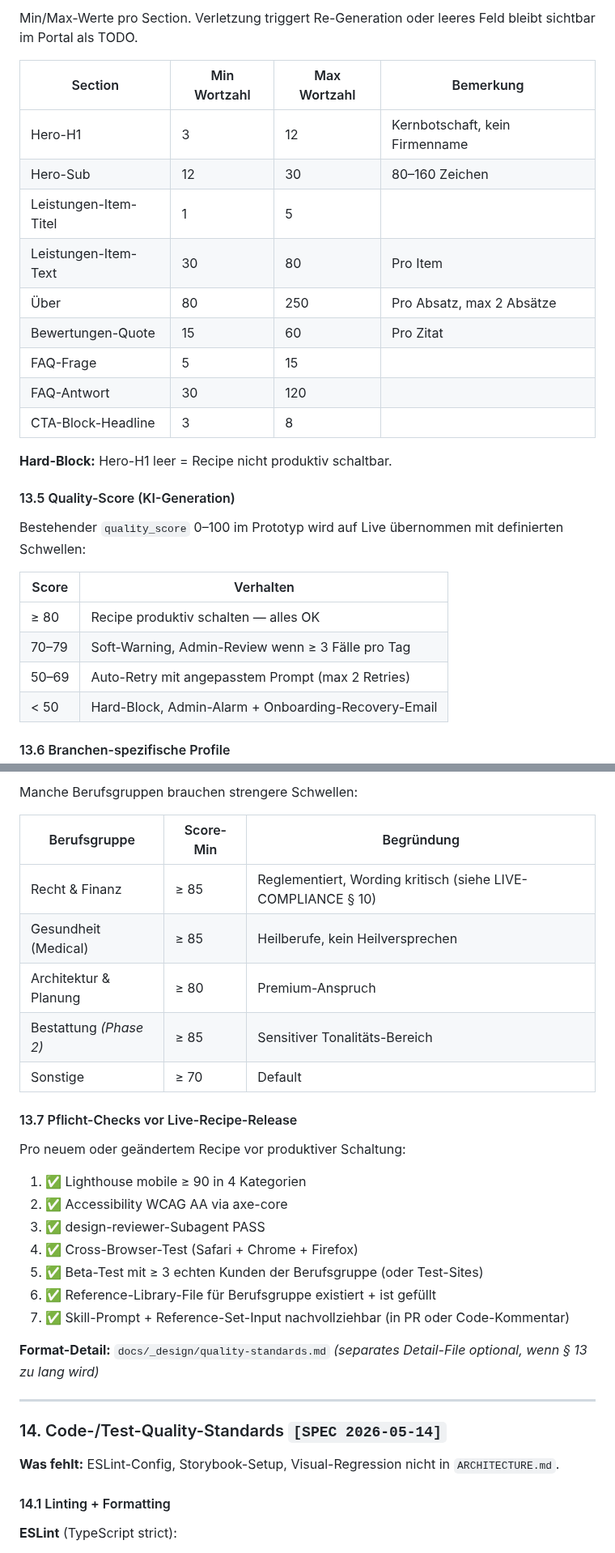
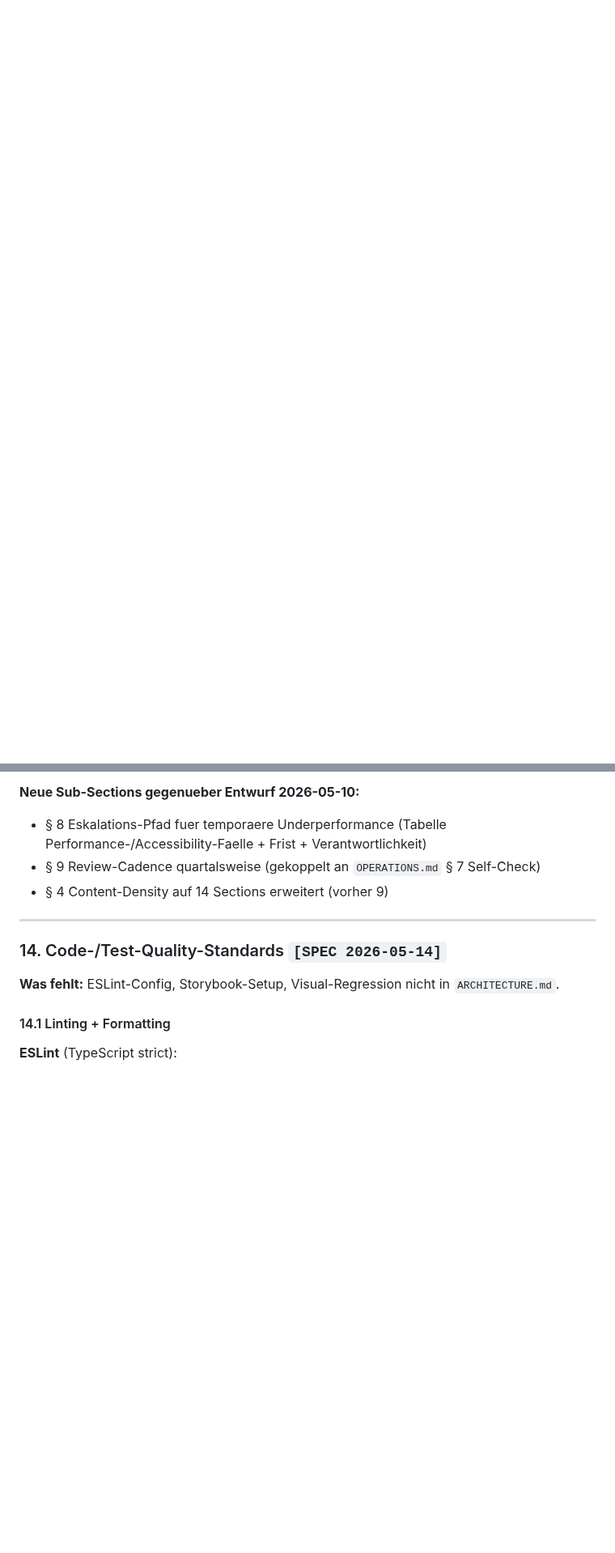
Before and after one commit to alexanderwagnerits/SiteReadyPrototype, a Markdown page: docs/DESIGN-VISION.md, 2 parts joined by grey strips. Shown at 81% size. Drawn GitHub-style; blank space fills up the shorter version.

```diff
--- a/docs/DESIGN-VISION.md
+++ b/docs/DESIGN-VISION.md
@@ -378,55 +345,7 @@ Prototyp nutzt 12+ Stufen (0.65/0.68/0.72/0.74/0.78/0.8/0.82/0.85/0.88/0.9/0.92/
-Min/Max-Werte pro Section. Verletzung triggert Re-Generation oder leeres Feld bleibt sichtbar im Portal als TODO.
-
-| Section | Min Wortzahl | Max Wortzahl | Bemerkung |
-|---|---|---|---|
-| Hero-H1 | 3 | 12 | Kernbotschaft, kein Firmenname |
-| Hero-Sub | 12 | 30 | 80–160 Zeichen |
-| Leistungen-Item-Titel | 1 | 5 | |
-| Leistungen-Item-Text | 30 | 80 | Pro Item |
-| Über | 80 | 250 | Pro Absatz, max 2 Absätze |
-| Bewertungen-Quote | 15 | 60 | Pro Zitat |
-| FAQ-Frage | 5 | 15 | |
-| FAQ-Antwort | 30 | 120 | |
-| CTA-Block-Headline | 3 | 8 | |
-
-**Hard-Block:** Hero-H1 leer = Recipe nicht produktiv schaltbar.
-
-#### 13.5 Quality-Score (KI-Generation)
-
-Bestehender `quality_score` 0–100 im Prototyp wird auf Live übernommen mit definierten Schwellen:
-
-| Score | Verhalten |
-|---|---|
-| ≥ 80 | Recipe produktiv schalten — alles OK |
-| 70–79 | Soft-Warning, Admin-Review wenn ≥ 3 Fälle pro Tag |
-| 50–69 | Auto-Retry mit angepasstem Prompt (max 2 Retries) |
-| < 50 | Hard-Block, Admin-Alarm + Onboarding-Recovery-Email |
-
-#### 13.6 Branchen-spezifische Profile
-
-Manche Berufsgruppen brauchen strengere Schwellen:
-
-| Berufsgruppe | Score-Min | Begründung |
-|---|---|---|
-| Recht & Finanz | ≥ 85 | Reglementiert, Wording kritisch (siehe LIVE-COMPLIANCE § 10) |
-| Gesundheit (Medical) | ≥ 85 | Heilberufe, kein Heilversprechen |
-| Architektur & Planung | ≥ 80 | Premium-Anspruch |
-| Bestattung *(Phase 2)* | ≥ 85 | Sensitiver Tonalitäts-Bereich |
-| Sonstige | ≥ 70 | Default |
-
-#### 13.7 Pflicht-Checks vor Live-Recipe-Release
-
-Pro neuem oder geändertem Recipe vor produktiver Schaltung:
-
-1. ✅ Lighthouse mobile ≥ 90 in 4 Kategorien
-2. ✅ Accessibility WCAG AA via axe-core
-3. ✅ design-reviewer-Subagent PASS
-4. ✅ Cross-Browser-Test (Safari + Chrome + Firefox)
-5. ✅ Beta-Test mit ≥ 3 echten Kunden der Berufsgruppe (oder Test-Sites)
-6. ✅ Reference-Library-File für Berufsgruppe existiert + ist gefüllt
-7. ✅ Skill-Prompt + Reference-Set-Input nachvollziehbar (in PR oder Code-Kommentar)
-
-**Format-Detail:** `docs/_design/quality-standards.md` *(separates Detail-File optional, wenn § 13 zu lang wird)*
+**Neue Sub-Sections gegenueber Entwurf 2026-05-10:**
+- § 8 Eskalations-Pfad fuer temporaere Underperformance (Tabelle Performance-/Accessibility-Faelle + Frist + Verantwortlichkeit)
+- § 9 Review-Cadence quartalsweise (gekoppelt an `OPERATIONS.md` § 7 Self-Check)
+- § 4 Content-Density auf 14 Sections erweitert (vorher 9)
 
 ---
 
```
Also changed, not shown: other parts of docs/DESIGN-VISION.md (+9 -42 lines), docs/_design/quality-standards.md (added, +170 -0 lines).
